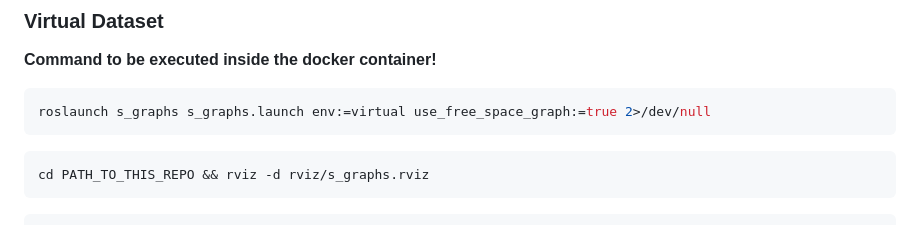
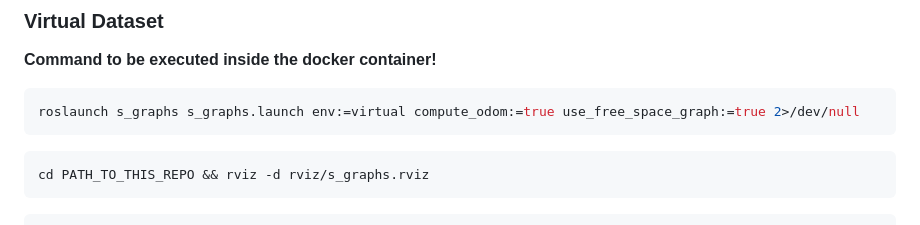
Before and after one commit to snt-arg/s_graphs_docker, a Markdown page: README.md, the part around the change. Drawn GitHub-style.

Commit message:
Update README.md with a missing compute odom param in virtual dataset

````diff
--- a/README.md
+++ b/README.md
@@ -182,7 +182,7 @@ rosbag PATH_TO_THIS_REPO/real_dataset --clock
 
 **Command to be executed inside the docker container!**
 ```bash
-roslaunch s_graphs s_graphs.launch env:=virtual use_free_space_graph:=true 2>/dev/null
+roslaunch s_graphs s_graphs.launch env:=virtual compute_odom:=true use_free_space_graph:=true 2>/dev/null
 ```
 
 ```bash
````
